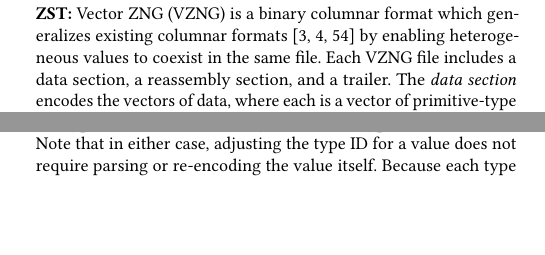
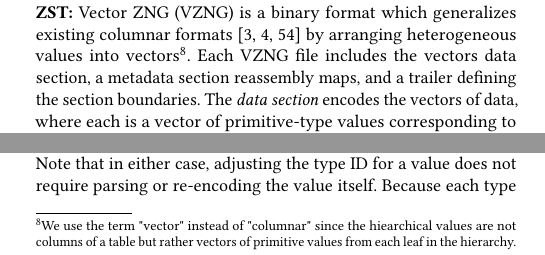
Before and after one commit to mccanne/cidr, a LaTeX paper (main.tex, which reads design.tex): two parts of the columns of page 6 of 9, joined at a grey line, cut so that both start at the same text, the shorter picture padded with empty space. Compiled offline with pdfLaTeX.

Commit message:
wip design

```diff
--- a/design.tex
+++ b/design.tex
@@ -167,7 +167,7 @@ A key challenge in designing \sys{}'s data formats is encoding type definitions
 
 \para{ZNG:} ZNG is a binary row-based format, somewhat like Avro~\cite{avro} but with fine-grained typing and support for heterogeneous values within the same file. ZNG interleaves encoded values and encoded type definitions. Each type definition binds the next available numeric type ID to a specific user-defined type. Values are encoded by first encoding the type ID. Then the value itself is encoded using a tag-encoding approach which consists of a tag specifying the value's length and then the value itself, similar to Protocol Buffers~\cite{protobufs}. This encoding enables \texttt{null} values to be encoded efficiently. For example, each \texttt{null} field in a record is encoded in a single byte. While formats like JSON are challenging to parse efficiently~\shortorlongform{\cite{mison}}{\cite{mison, sparser}}, ZNG can be parsed quickly because each value's type and length are completely specified by its encoding. This enables a parser to skip records or parts of records whose fields are not relevant to a query.
 
-\para{ZST:} Vector ZNG (VZNG) is a binary columnar format which generalizes existing columnar formats~\shortorlongform{\cite{parquet, dremel}}{\cite{parquet, dremel, orc}} by enabling heterogeneous values to coexist in the same file. Each VZNG file includes a data section, a reassembly section, and a trailer. The {\em data section} encodes the vectors of data, where each is a vector of primitive-type values corresponding to values for one field of one type of record (e.g., all the \texttt{unit} values in Figure~\ref{f:iot_data}) along with the encoding nulls for non-primitive elements. The {\em reassembly section} encodes the type ID of each value and the type definitions for all types in the file. It also describes where to find the vectors of data for each type in the data section. The {\em trailer} includes the size of each section and additional metadata. All three sections are encoded using ZNG, contrasting with Parquet which relies on an additional format (Thrift) for encoding type definitions and other metadata.
+\para{ZST:} Vector ZNG (VZNG) is a binary format which generalizes existing columnar formats~\shortorlongform{\cite{parquet, dremel}}{\cite{parquet, dremel, orc}} by arranging heterogeneous values into vectors\footnote{We use the term "vector" instead of "columnar" since the hiearchical values are not columns of a table but rather vectors of primitive values from each leaf in the hierarchy.}. Each VZNG file includes the vectors data section, a metadata section reassembly maps, and a trailer defining the section boundaries. The {\em data section} encodes the vectors of data, where each is a vector of primitive-type values corresponding to values for one field of one type of record (e.g., all the \texttt{unit} values in Figure~\ref{f:iot_data}) along with the encoding nulls for non-primitive elements. The {\em reassembly section} encodes the type ID of each value and the type definitions for all types in the file. It also describes where to find the vectors of data for each type in the data section. The {\em trailer} includes the size of each section and additional metadata. All three sections are encoded using ZNG, contrasting with Parquet which relies on an additional format (Thrift) for encoding type definitions and other metadata.
 
 
 %\begin{comment}
```
